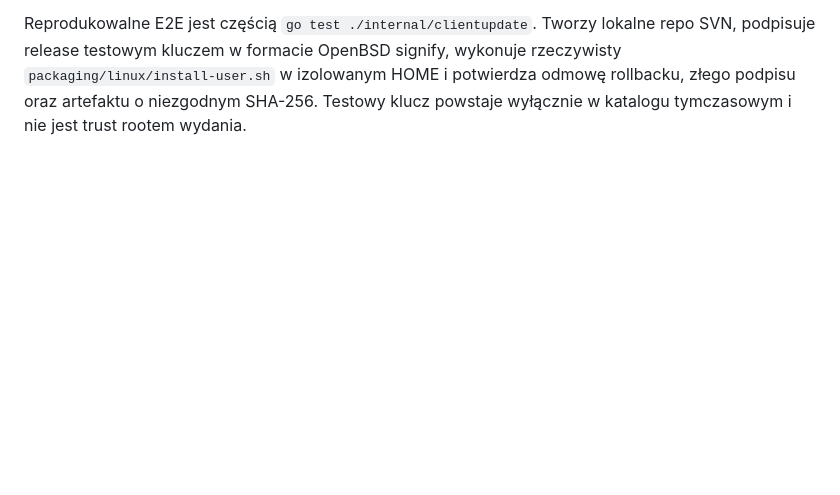
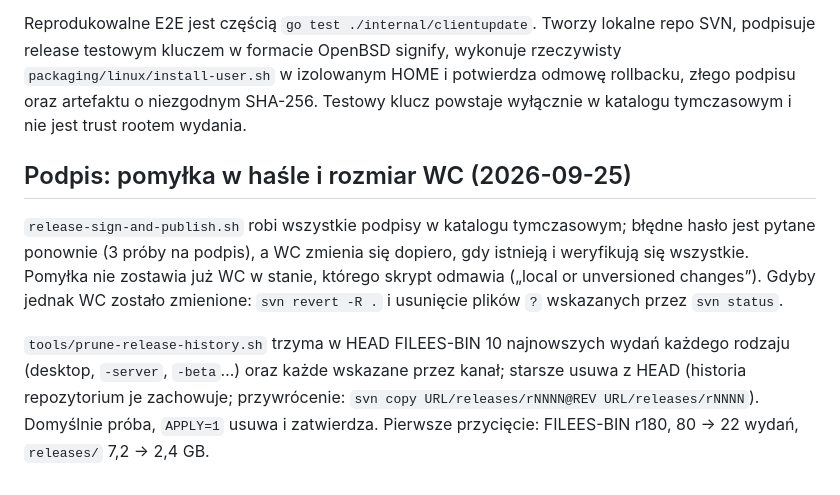
Before and after one commit to Zaytzew/FileES, a Markdown page: tools/RELEASE_PUBLISHING.md, the part around the change. Rendered like a GitHub page; blank space fills up the shorter version.

Commit message:
Sync SVN r1575
tools/RELEASE_PUBLISHING.md

git-svn-id: svn://cloud.atmprojekt.pl/SYNCSHARE@1575 cbaec37a-768d-fe46-bd9d-fe81d328dd58

```diff
--- a/tools/RELEASE_PUBLISHING.md
+++ b/tools/RELEASE_PUBLISHING.md
@@ -203,3 +203,19 @@ repo SVN, podpisuje release testowym kluczem w formacie OpenBSD signify, wykonuj
 rzeczywisty `packaging/linux/install-user.sh` w izolowanym HOME i potwierdza
 odmowę rollbacku, złego podpisu oraz artefaktu o niezgodnym SHA-256. Testowy
 klucz powstaje wyłącznie w katalogu tymczasowym i nie jest trust rootem wydania.
+
+## Podpis: pomyłka w haśle i rozmiar WC (2026-09-25)
+
+`release-sign-and-publish.sh` robi wszystkie podpisy w katalogu tymczasowym;
+błędne hasło jest pytane ponownie (3 próby na podpis), a WC zmienia się
+dopiero, gdy istnieją i weryfikują się wszystkie. Pomyłka nie zostawia już
+WC w stanie, którego skrypt odmawia („local or unversioned changes”). Gdyby
+jednak WC zostało zmienione: `svn revert -R .` i usunięcie plików `?`
+wskazanych przez `svn status`.
+
+`tools/prune-release-history.sh` trzyma w HEAD FILEES-BIN 10 najnowszych
+wydań każdego rodzaju (desktop, `-server`, `-beta`…) oraz każde wskazane przez
+kanał; starsze usuwa z HEAD (historia repozytorium je zachowuje; przywrócenie:
+`svn copy URL/releases/rNNNN@REV URL/releases/rNNNN`). Domyślnie próba,
+`APPLY=1` usuwa i zatwierdza. Pierwsze przycięcie: FILEES-BIN r180, 80 → 22
+wydań, `releases/` 7,2 → 2,4 GB.
```
